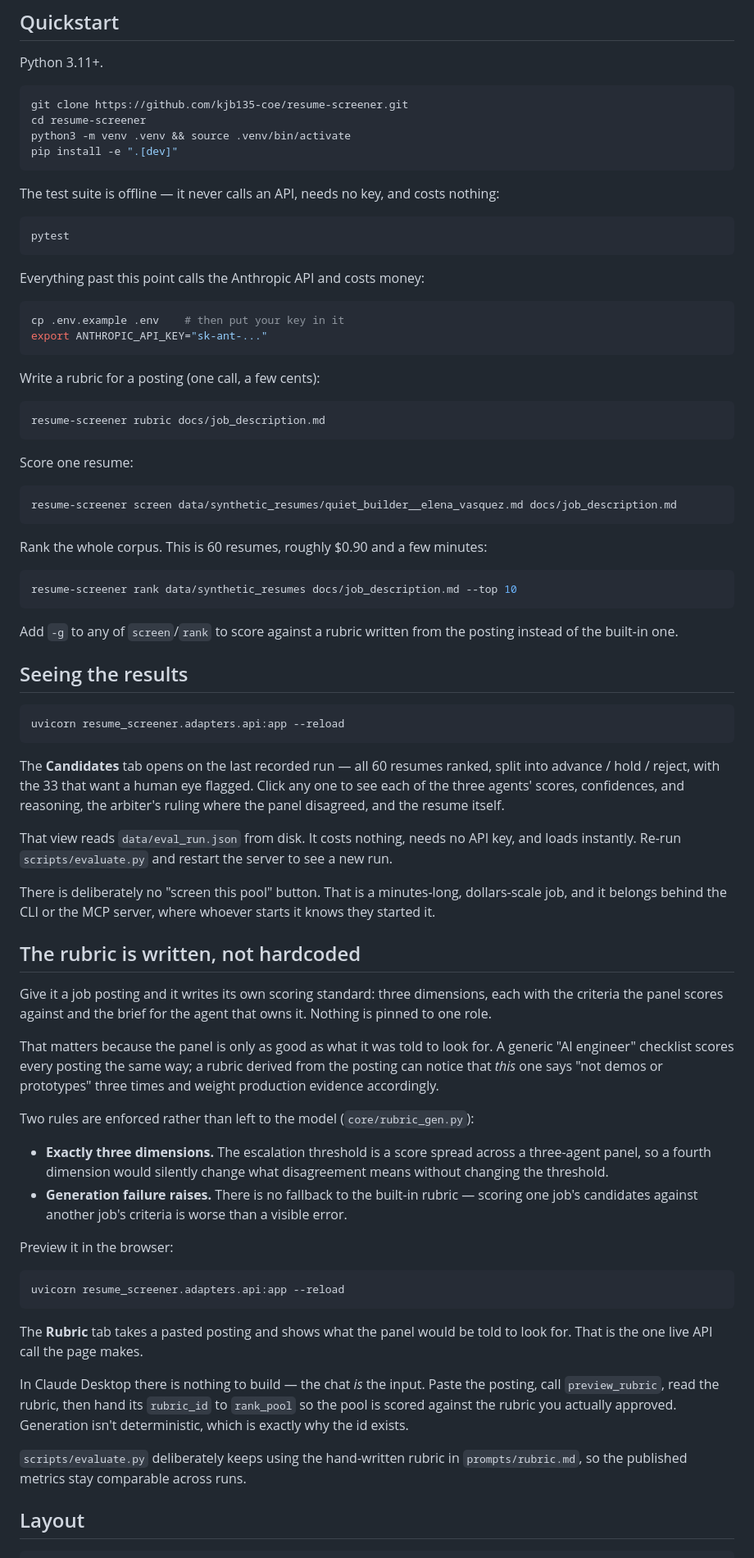
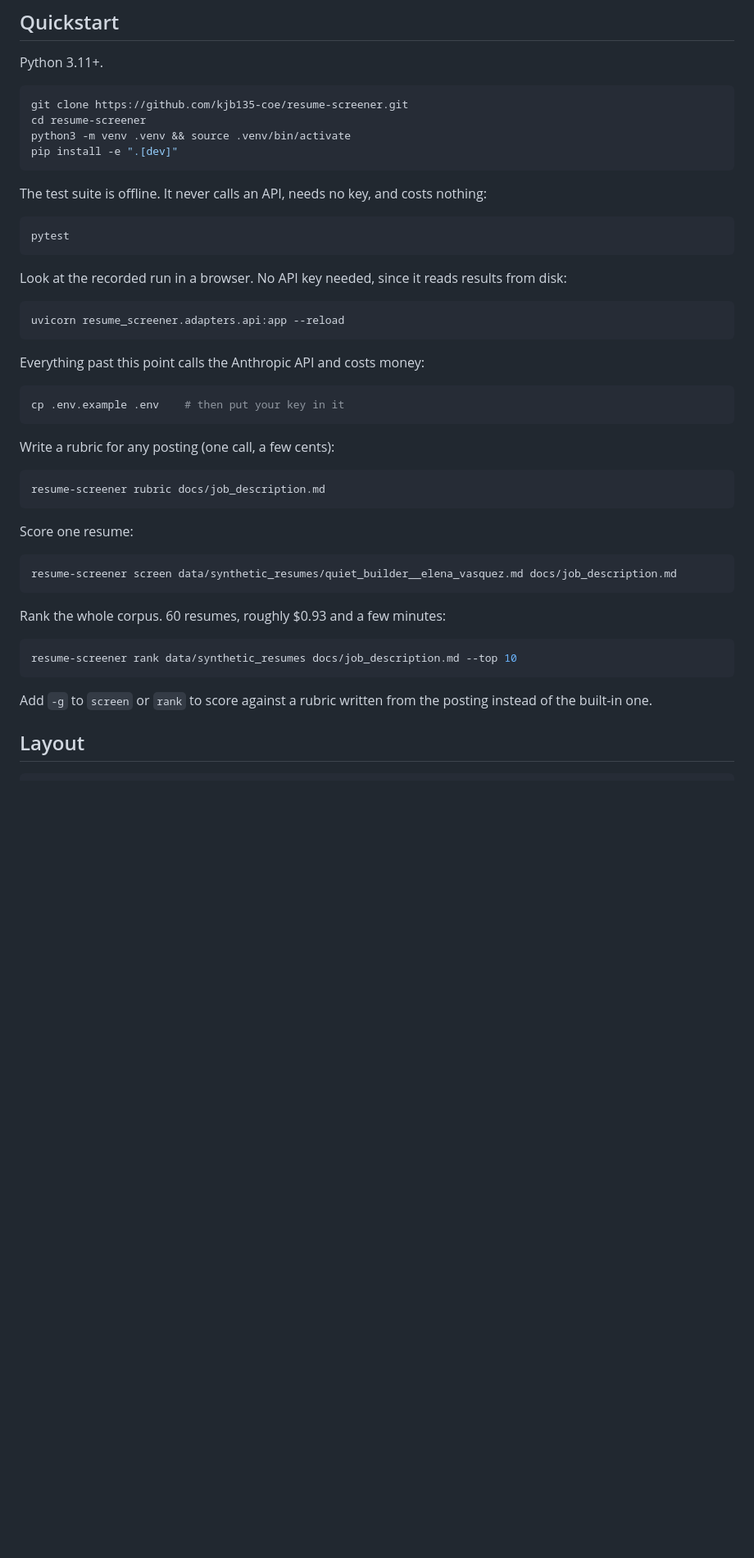
Before and after one commit to kjb135-coe/resume-screener, a Markdown page: README.md, the part around one of its changes. Shown at 82% size. Rendered like a GitHub page; blank space fills up the shorter version.

````diff
--- a/README.md
+++ b/README.md
@@ -17,20 +112,25 @@ python3 -m venv .venv && source .venv/bin/activate
 pip install -e ".[dev]"
 ```
 
-The test suite is offline — it never calls an API, needs no key, and costs nothing:
+The test suite is offline. It never calls an API, needs no key, and costs nothing:
 
 ```bash
 pytest
+```
+
+Look at the recorded run in a browser. No API key needed, since it reads results from disk:
+
+```bash
+uvicorn resume_screener.adapters.api:app --reload
 ```
 
 Everything past this point calls the Anthropic API and costs money:
 
 ```bash
 cp .env.example .env    # then put your key in it
-export ANTHROPIC_API_KEY="sk-ant-..."
 ```
 
-Write a rubric for a posting (one call, a few cents):
+Write a rubric for any posting (one call, a few cents):
 
 ```bash
 resume-screener rubric docs/job_description.md
@@ -42,48 +142,13 @@ Score one resume:
 resume-screener screen data/synthetic_resumes/quiet_builder__elena_vasquez.md docs/job_description.md
 ```
 
-Rank the whole corpus. This is 60 resumes, roughly $0.90 and a few minutes:
+Rank the whole corpus. 60 resumes, roughly $0.93 and a few minutes:
 
 ```bash
 resume-screener rank data/synthetic_resumes docs/job_description.md --top 10
 ```
 
-Add `-g` to any of `screen`/`rank` to score against a rubric written from the posting instead of the built-in one.
-
-## Seeing the results
-
-```bash
-uvicorn resume_screener.adapters.api:app --reload
-```
-
-The **Candidates** tab opens on the last recorded run — all 60 resumes ranked, split into advance / hold / reject, with the 33 that want a human eye flagged. Click any one to see each of the three agents' scores, confidences, and reasoning, the arbiter's ruling where the panel disagreed, and the resume itself.
-
-That view reads `data/eval_run.json` from disk. It costs nothing, needs no API key, and loads instantly. Re-run `scripts/evaluate.py` and restart the server to see a new run.
-
-There is deliberately no "screen this pool" button. That is a minutes-long, dollars-scale job, and it belongs behind the CLI or the MCP server, where whoever starts it knows they started it.
-
-## The rubric is written, not hardcoded
-
-Give it a job posting and it writes its own scoring standard: three dimensions, each with the criteria the panel scores against and the brief for the agent that owns it. Nothing is pinned to one role.
-
-That matters because the panel is only as good as what it was told to look for. A generic "AI engineer" checklist scores every posting the same way; a rubric derived from the posting can notice that *this* one says "not demos or prototypes" three times and weight production evidence accordingly.
-
-Two rules are enforced rather than left to the model (`core/rubric_gen.py`):
-
-- **Exactly three dimensions.** The escalation threshold is a score spread across a three-agent panel, so a fourth dimension would silently change what disagreement means without changing the threshold.
-- **Generation failure raises.** There is no fallback to the built-in rubric — scoring one job's candidates against another job's criteria is worse than a visible error.
-
-Preview it in the browser:
-
-```bash
-uvicorn resume_screener.adapters.api:app --reload
-```
-
-The **Rubric** tab takes a pasted posting and shows what the panel would be told to look for. That is the one live API call the page makes.
-
-In Claude Desktop there is nothing to build — the chat *is* the input. Paste the posting, call `preview_rubric`, read the rubric, then hand its `rubric_id` to `rank_pool` so the pool is scored against the rubric you actually approved. Generation isn't deterministic, which is exactly why the id exists.
-
-`scripts/evaluate.py` deliberately keeps using the hand-written rubric in `prompts/rubric.md`, so the published metrics stay comparable across runs.
+Add `-g` to `screen` or `rank` to score against a rubric written from the posting instead of the built-in one.
 
 ## Layout
 
````
Also changed, not shown: other parts of README.md (+104 -35 lines), STRUCTURE.md (+2 -0 lines), docs/img/candidates.png (added), 2 other files.
